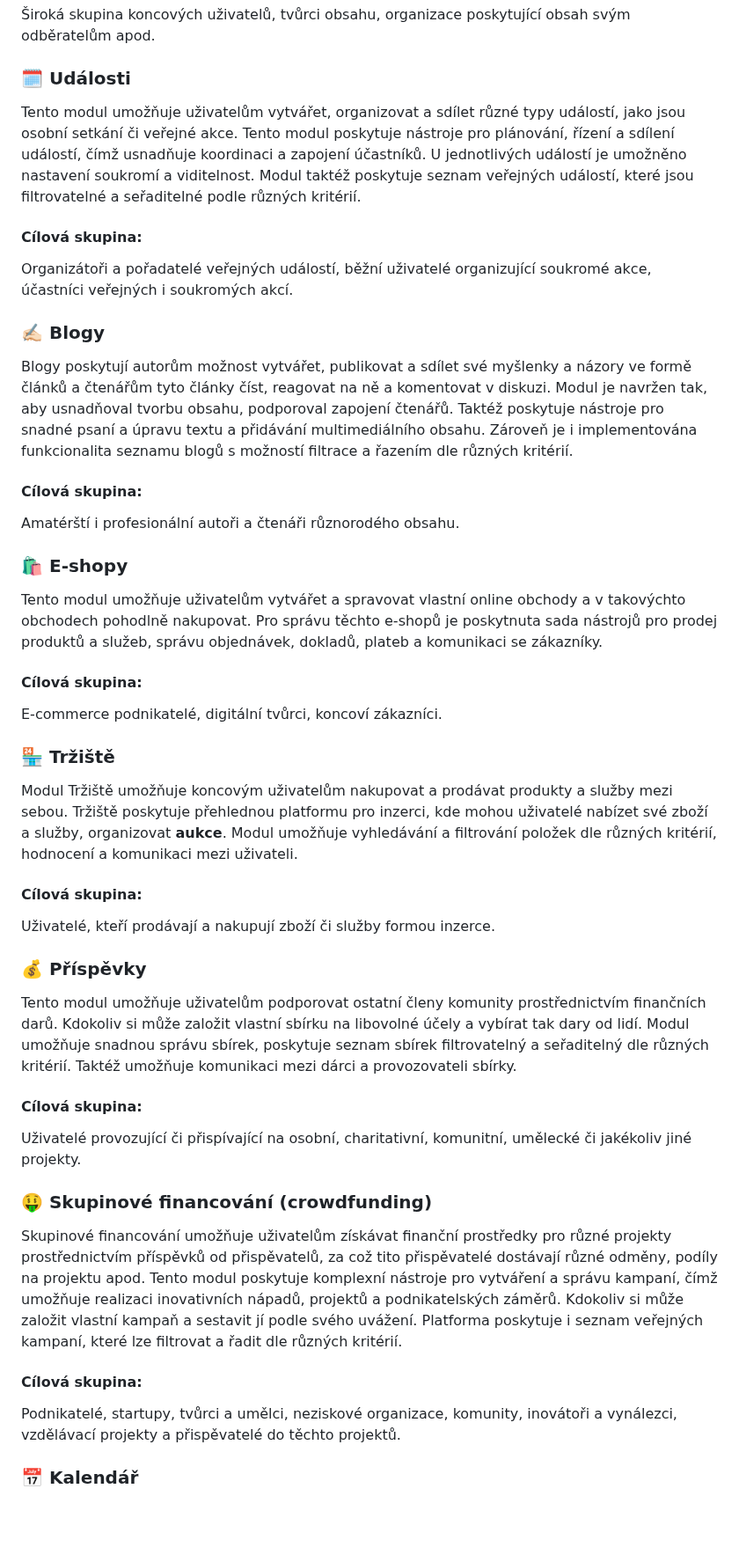
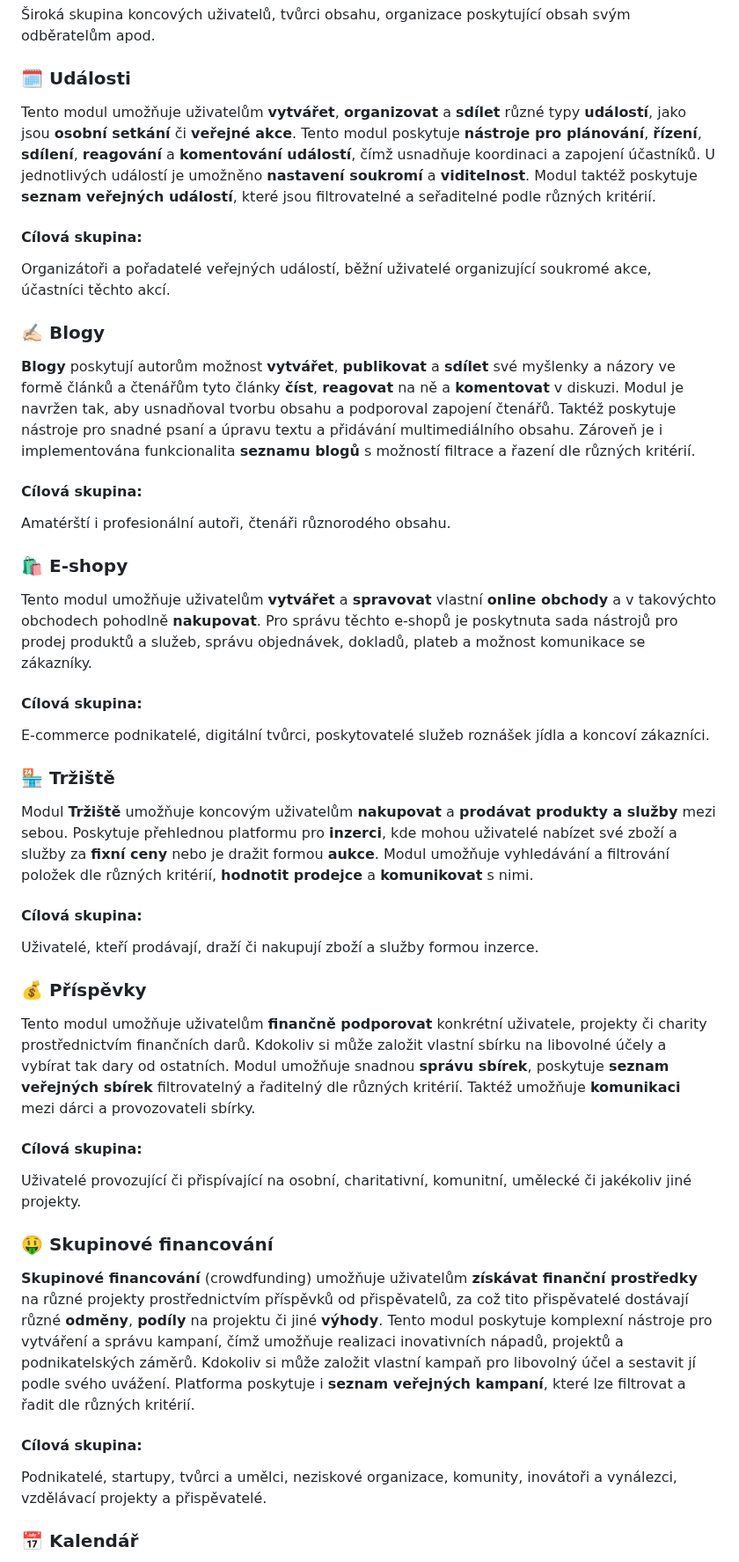
Before and after one commit to libersoft-org/yellow-documentation, a Markdown page: YELLOW-CZ.md, the part around one of its changes. Shown at 88% size. Rendered like a GitHub page; blank space fills up the shorter version.

Commit message:
Yellow - CZ - fixes

```diff
--- a/YELLOW-CZ.md
+++ b/YELLOW-CZ.md
@@ -120,51 +120,51 @@ Modul **Příběhy** umožňuje uživatelům **vytvářet vizuální příspěvk
 
 ### 🗓️ Události
 
-Tento modul umožňuje uživatelům vytvářet, organizovat a sdílet různé typy událostí, jako jsou osobní setkání či veřejné akce. Tento modul poskytuje nástroje pro plánování, řízení a sdílení událostí, čímž usnadňuje koordinaci a zapojení účastníků. U jednotlivých událostí je umožněno nastavení soukromí a viditelnost. Modul taktéž poskytuje seznam veřejných událostí, které jsou filtrovatelné a seřaditelné podle různých kritérií.
+Tento modul umožňuje uživatelům **vytvářet**, **organizovat** a **sdílet** různé typy **událostí**, jako jsou **osobní setkání** či **veřejné akce**. Tento modul poskytuje **nástroje pro plánování**, **řízení**, **sdílení**, **reagování** a **komentování událostí**, čímž usnadňuje koordinaci a zapojení účastníků. U jednotlivých událostí je umožněno **nastavení soukromí** a **viditelnost**. Modul taktéž poskytuje **seznam veřejných událostí**, které jsou filtrovatelné a seřaditelné podle různých kritérií.
 
 #### Cílová skupina:
 
-Organizátoři a pořadatelé veřejných událostí, běžní uživatelé organizující soukromé akce, účastníci veřejných i soukromých akcí.
+Organizátoři a pořadatelé veřejných událostí, běžní uživatelé organizující soukromé akce, účastníci těchto akcí.
 
 ### ✍🏻 Blogy
 
-Blogy poskytují autorům možnost vytvářet, publikovat a sdílet své myšlenky a názory ve formě článků a čtenářům tyto články číst, reagovat na ně a komentovat v diskuzi. Modul je navržen tak, aby usnadňoval tvorbu obsahu, podporoval zapojení čtenářů. Taktéž poskytuje nástroje pro snadné psaní a úpravu textu a přidávání multimediálního obsahu. Zároveň je i implementována funkcionalita seznamu blogů s možností filtrace a řazením dle různých kritérií.
+**Blogy** poskytují autorům možnost **vytvářet**, **publikovat** a **sdílet** své myšlenky a názory ve formě článků a čtenářům tyto články **číst**, **reagovat** na ně a **komentovat** v diskuzi. Modul je navržen tak, aby usnadňoval tvorbu obsahu a podporoval zapojení čtenářů. Taktéž poskytuje nástroje pro snadné psaní a úpravu textu a přidávání multimediálního obsahu. Zároveň je i implementována funkcionalita **seznamu blogů** s možností filtrace a řazení dle různých kritérií.
 
 #### Cílová skupina:
 
-Amatérští i profesionální autoři a čtenáři různorodého obsahu.
+Amatérští i profesionální autoři, čtenáři různorodého obsahu.
 
 ### 🛍️ E-shopy
 
-Tento modul umožňuje uživatelům vytvářet a spravovat vlastní online obchody a v takovýchto obchodech pohodlně nakupovat. Pro správu těchto e-shopů je poskytnuta sada nástrojů pro prodej produktů a služeb, správu objednávek, dokladů, plateb a komunikaci se zákazníky.
+Tento modul umožňuje uživatelům **vytvářet** a **spravovat** vlastní **online obchody** a v takovýchto obchodech pohodlně **nakupovat**. Pro správu těchto e-shopů je poskytnuta sada nástrojů pro prodej produktů a služeb, správu objednávek, dokladů, plateb a možnost komunikace se zákazníky.
 
 #### Cílová skupina:
 
-E-commerce podnikatelé, digitální tvůrci, koncoví zákazníci.
+E-commerce podnikatelé, digitální tvůrci, poskytovatelé služeb roznášek jídla a koncoví zákazníci.
 
 ### 🏪 Tržiště
 
-Modul Tržiště umožňuje koncovým uživatelům nakupovat a prodávat produkty a služby mezi sebou. Tržiště poskytuje přehlednou platformu pro inzerci, kde mohou uživatelé nabízet své zboží a služby, organizovat **aukce**. Modul umožňuje vyhledávání a filtrování položek dle různých kritérií, hodnocení a komunikaci mezi uživateli.
+Modul **Tržiště** umožňuje koncovým uživatelům **nakupovat** a **prodávat produkty a služby** mezi sebou. Poskytuje přehlednou platformu pro **inzerci**, kde mohou uživatelé nabízet své zboží a služby za **fixní ceny** nebo je dražit formou **aukce**. Modul umožňuje vyhledávání a filtrování položek dle různých kritérií, **hodnotit prodejce** a **komunikovat** s nimi.
 
 #### Cílová skupina:
 
-Uživatelé, kteří prodávají a nakupují zboží či služby formou inzerce.
+Uživatelé, kteří prodávají, draží či nakupují zboží a služby formou inzerce.
 
 ### 💰 Příspěvky
 
-Tento modul umožňuje uživatelům podporovat ostatní členy komunity prostřednictvím finančních darů. Kdokoliv si může založit vlastní sbírku na libovolné účely a vybírat tak dary od lidí. Modul umožňuje snadnou správu sbírek, poskytuje seznam sbírek filtrovatelný a seřaditelný dle různých kritérií. Taktéž umožňuje komunikaci mezi dárci a provozovateli sbírky.
+Tento modul umožňuje uživatelům **finančně podporovat** konkrétní uživatele, projekty či charity prostřednictvím finančních darů. Kdokoliv si může založit vlastní sbírku na libovolné účely a vybírat tak dary od ostatních. Modul umožňuje snadnou **správu sbírek**, poskytuje **seznam veřejných sbírek** filtrovatelný a řaditelný dle různých kritérií. Taktéž umožňuje **komunikaci** mezi dárci a provozovateli sbírky.
 
 #### Cílová skupina:
 
 Uživatelé provozující či přispívající na osobní, charitativní, komunitní, umělecké či jakékoliv jiné projekty.
 
-### 🤑 Skupinové financování (crowdfunding)
+### 🤑 Skupinové financování
 
-Skupinové financování umožňuje uživatelům získávat finanční prostředky pro různé projekty prostřednictvím příspěvků od přispěvatelů, za což tito přispěvatelé dostávají různé odměny, podíly na projektu apod. Tento modul poskytuje komplexní nástroje pro vytváření a správu kampaní, čímž umožňuje realizaci inovativních nápadů, projektů a podnikatelských záměrů. Kdokoliv si může založit vlastní kampaň a sestavit jí podle svého uvážení. Platforma poskytuje i seznam veřejných kampaní, které lze filtrovat a řadit dle různých kritérií.
+**Skupinové financování** (crowdfunding) umožňuje uživatelům **získávat finanční prostředky** na různé projekty prostřednictvím příspěvků od přispěvatelů, za což tito přispěvatelé dostávají různé **odměny**, **podíly** na projektu či jiné **výhody**. Tento modul poskytuje komplexní nástroje pro vytváření a správu kampaní, čímž umožňuje realizaci inovativních nápadů, projektů a podnikatelských záměrů. Kdokoliv si může založit vlastní kampaň pro libovolný účel a sestavit jí podle svého uvážení. Platforma poskytuje i **seznam veřejných kampaní**, které lze filtrovat a řadit dle různých kritérií.
 
 #### Cílová skupina:
 
-Podnikatelé, startupy, tvůrci a umělci, neziskové organizace, komunity, inovátoři a vynálezci, vzdělávací projekty a přispěvatelé do těchto projektů.
+Podnikatelé, startupy, tvůrci a umělci, neziskové organizace, komunity, inovátoři a vynálezci, vzdělávací projekty a přispěvatelé.
 
 ### 📅 Kalendář
 
```
Also changed, not shown: other parts of YELLOW-CZ.md (+8 -8 lines).
